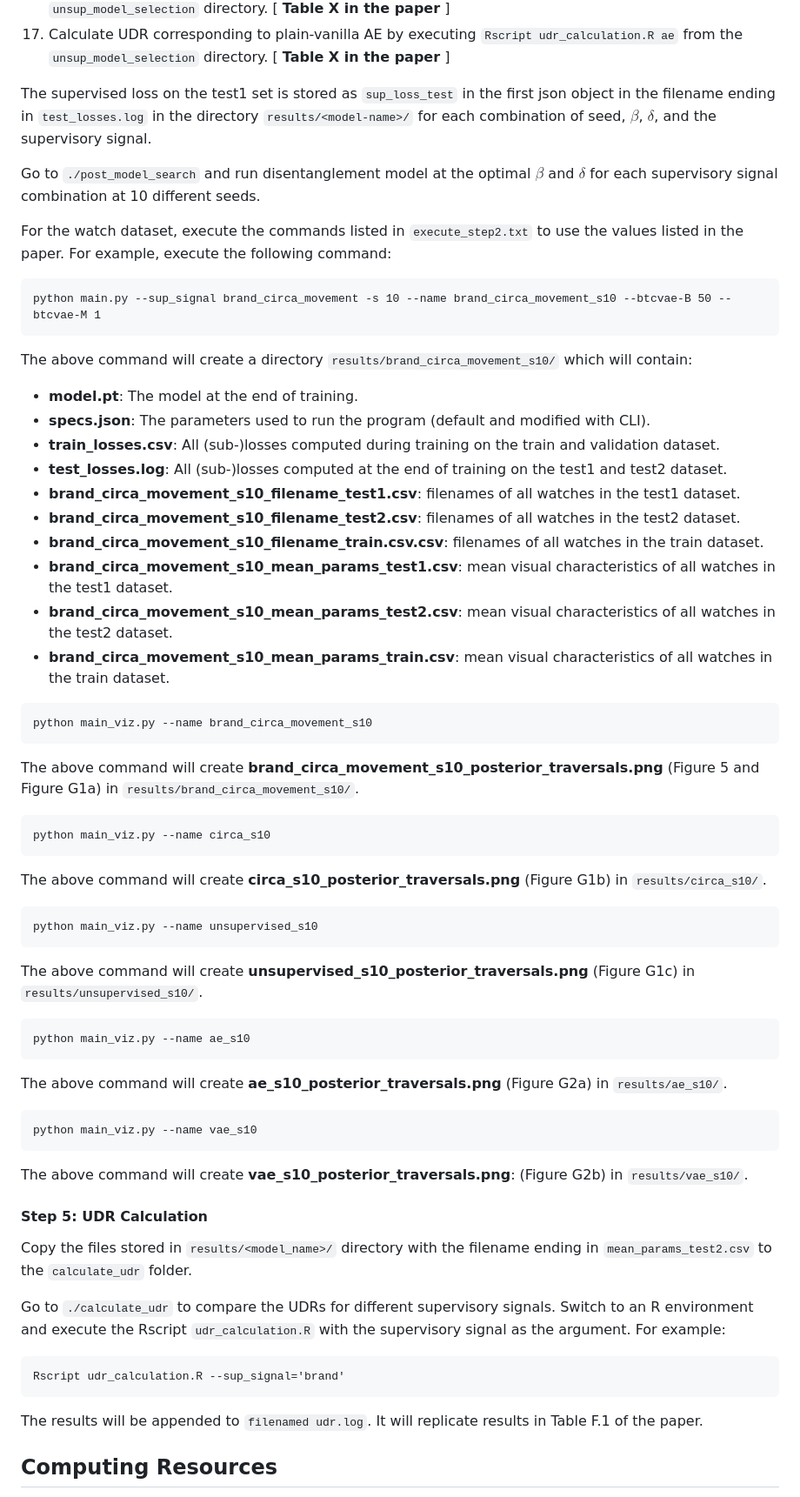
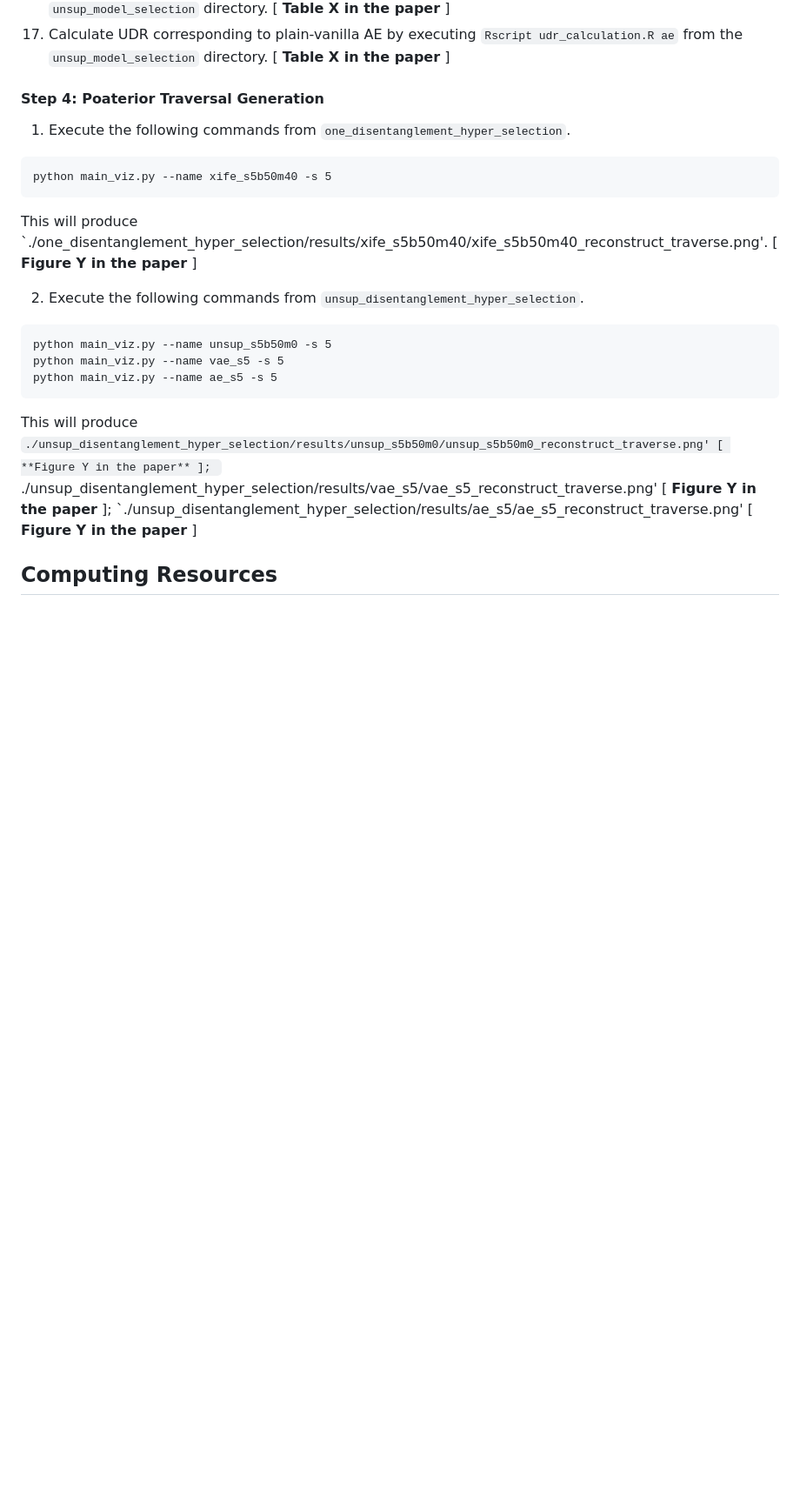
Before and after one commit to sisodia-a/tbd_marketstructure, a Markdown page: README.md, the part around one of its changes. Shown at 87% size. Rendered like a GitHub page; blank space fills up the shorter version.

````diff
--- a/README.md
+++ b/README.md
@@ -114,62 +114,24 @@ Select the value of $\lambda_1$ and $\lambda_2$ for each supervisory signal at w
 16. Calculate UDR corresponding to plain-vanilla VAE by executing `Rscript udr_calculation.R vae` from the `unsup_model_selection` directory. [ **Table X in the paper** ]
 17. Calculate UDR corresponding to plain-vanilla AE by executing `Rscript udr_calculation.R ae` from the `unsup_model_selection` directory. [ **Table X in the paper** ]
 
-The supervised loss on the test1 set is stored as `sup_loss_test` in the first json object in the filename ending in `test_losses.log` in the directory `results/<model-name>/` for each combination of seed, $\beta$, $\delta$, and the supervisory signal.
+#### Step 4: Poaterior Traversal Generation
 
-Go to `./post_model_search` and run disentanglement model at the optimal $\beta$ and $\delta$ for each supervisory signal combination at 10 different seeds.
+1. Execute the following commands from `one_disentanglement_hyper_selection`.
+```
+python main_viz.py --name xife_s5b50m40 -s 5
+```
 
-For the watch dataset, execute the commands listed in `execute_step2.txt` to use the values listed in the paper. For example, execute the following command:
+This will produce `./one_disentanglement_hyper_selection/results/xife_s5b50m40/xife_s5b50m40_reconstruct_traverse.png'. [ **Figure Y in the paper** ]
+
+2. Execute the following commands from `unsup_disentanglement_hyper_selection`.
 
 ```
-python main.py --sup_signal brand_circa_movement -s 10 --name brand_circa_movement_s10 --btcvae-B 50 --btcvae-M 1
+python main_viz.py --name unsup_s5b50m0 -s 5
+python main_viz.py --name vae_s5 -s 5
+python main_viz.py --name ae_s5 -s 5
 ```
 
-The above command will create a directory `results/brand_circa_movement_s10/` which will contain:
-
-* **model.pt**: The model at the end of training.
-* **specs.json**: The parameters used to run the program (default and modified with CLI).
-* **train_losses.csv**: All (sub-)losses computed during training on the train and validation dataset.
-* **test_losses.log**: All (sub-)losses computed at the end of training on the test1 and test2 dataset.
-* **brand_circa_movement_s10_filename_test1.csv**: filenames of all watches in the test1 dataset.
-* **brand_circa_movement_s10_filename_test2.csv**: filenames of all watches in the test2 dataset.
-* **brand_circa_movement_s10_filename_train.csv.csv**: filenames of all watches in the train dataset.
-* **brand_circa_movement_s10_mean_params_test1.csv**: mean visual characteristics of all watches in the test1 dataset.
-* **brand_circa_movement_s10_mean_params_test2.csv**: mean visual characteristics of all watches in the test2 dataset.
-* **brand_circa_movement_s10_mean_params_train.csv**: mean visual characteristics of all watches in the train dataset.
-
-```
-python main_viz.py --name brand_circa_movement_s10
-```
-
-The above command will create **brand_circa_movement_s10_posterior_traversals.png** (Figure 5 and Figure G1a) in `results/brand_circa_movement_s10/`.
-```
-python main_viz.py --name circa_s10
-```
-The above command will create **circa_s10_posterior_traversals.png** (Figure G1b) in `results/circa_s10/`.
-```
-python main_viz.py --name unsupervised_s10
-```
-The above command will create **unsupervised_s10_posterior_traversals.png** (Figure G1c) in `results/unsupervised_s10/`.
-```
-python main_viz.py --name ae_s10
-```
-The above command will create **ae_s10_posterior_traversals.png** (Figure G2a) in `results/ae_s10/`.
-```
-python main_viz.py --name vae_s10
-```
-The above command will create **vae_s10_posterior_traversals.png**: (Figure G2b) in `results/vae_s10/`.
-
-#### Step 5: UDR Calculation
-
-Copy the files stored in `results/<model_name>/` directory with the filename ending in `mean_params_test2.csv` to the `calculate_udr` folder.
-
-Go to `./calculate_udr` to compare the UDRs for different supervisory signals. Switch to an R environment and execute the Rscript `udr_calculation.R` with the supervisory signal as the argument. For example:
-
-```
-Rscript udr_calculation.R --sup_signal='brand'
-```
-
-The results will be appended to `filenamed udr.log`. It will replicate results in Table F.1 of the paper.
+This will produce `./unsup_disentanglement_hyper_selection/results/unsup_s5b50m0/unsup_s5b50m0_reconstruct_traverse.png' [ **Figure Y in the paper** ]; `./unsup_disentanglement_hyper_selection/results/vae_s5/vae_s5_reconstruct_traverse.png' [ **Figure Y in the paper** ]; `./unsup_disentanglement_hyper_selection/results/ae_s5/ae_s5_reconstruct_traverse.png' [ **Figure Y in the paper** ]
 
 ## Computing Resources
 
````
Also changed, not shown: other parts of README.md (+2 -2 lines).
